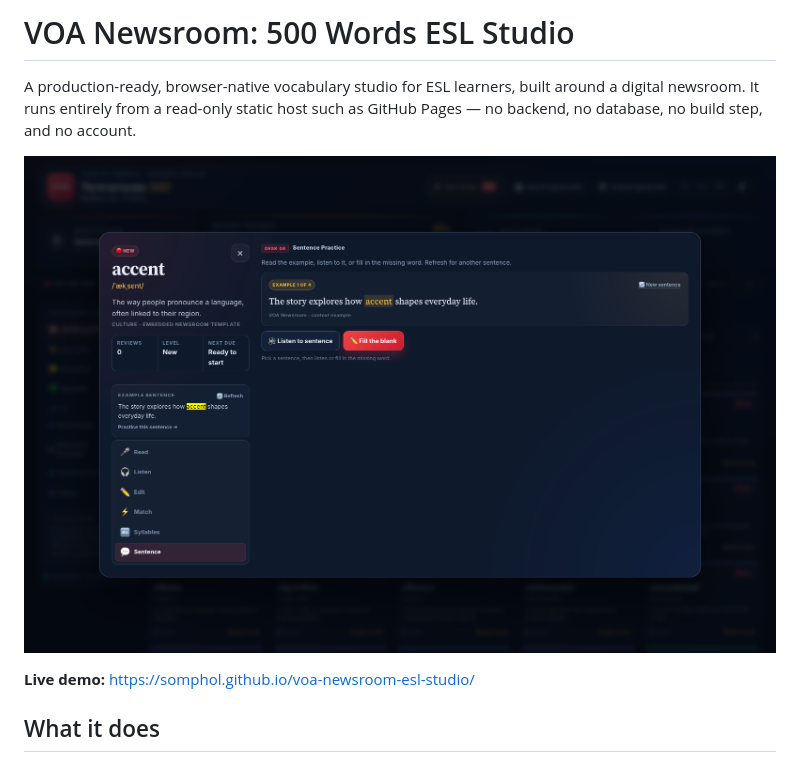
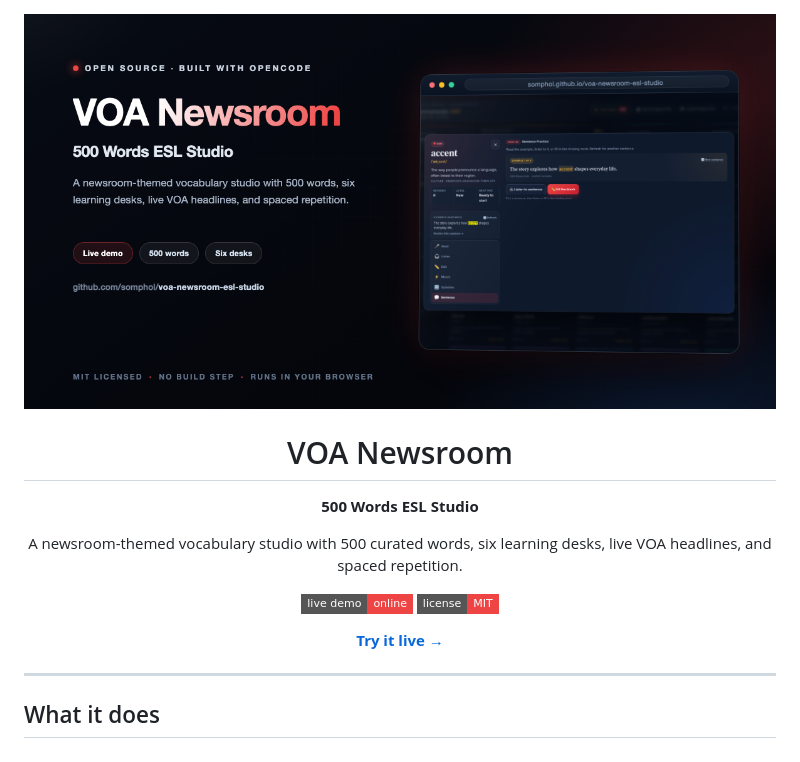
Before and after one commit to somphol/voa-newsroom-esl-studio, a Markdown page: README.md, the part around the change. Rendered like a GitHub page; pictures changed too: docs/social-card.png (added); badges without logos.

Commit message:
docs: add social preview card and refresh README header

```diff
--- a/README.md
+++ b/README.md
@@ -1,10 +1,21 @@
-# VOA Newsroom: 500 Words ESL Studio
+<div align="center">
 
-A production-ready, browser-native vocabulary studio for ESL learners, built around a digital newsroom. It runs entirely from a read-only static host such as GitHub Pages — no backend, no database, no build step, and no account.
+<img src="docs/social-card.png" alt="VOA Newsroom — 500 Words ESL Studio" width="100%" />
 
-![VOA Newsroom screenshot](screenshot.png)
+# VOA Newsroom
 
-**Live demo:** <https://somphol.github.io/voa-newsroom-esl-studio/>
+**500 Words ESL Studio**
+
+A newsroom-themed vocabulary studio with 500 curated words, six learning desks, live VOA headlines, and spaced repetition.
+
+[![Live demo](https://img.shields.io/badge/live_demo-online-ef4444?style=flat-square)](https://somphol.github.io/voa-newsroom-esl-studio/)
+[![License: MIT](https://img.shields.io/badge/license-MIT-ef4444?style=flat-square)](LICENSE)
+
+**[Try it live →](https://somphol.github.io/voa-newsroom-esl-studio/)**
+
+</div>
+
+---
 
 ## What it does
 
```
Also changed, not shown: 1 other file.
